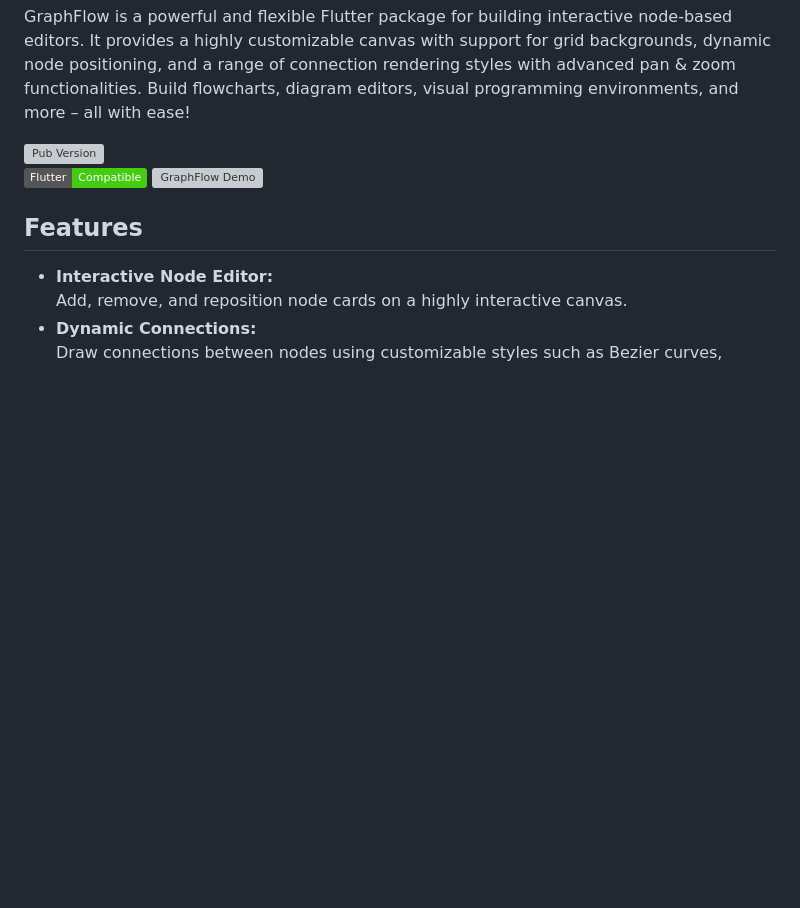
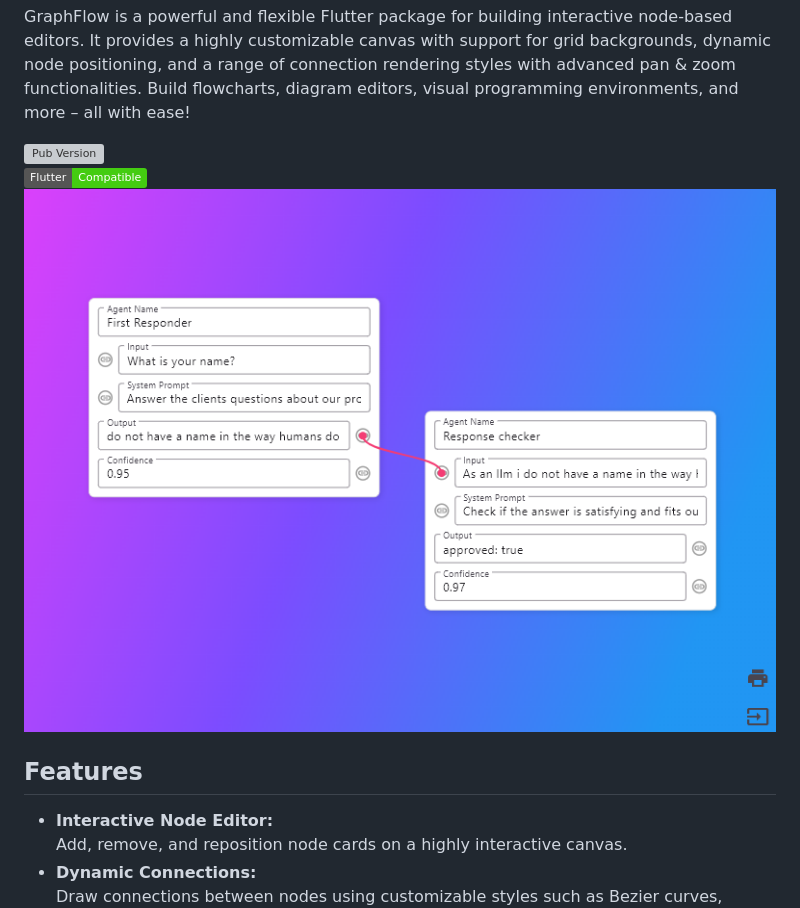
Before and after one commit to NoirsCodingCorner/graph_flow, a Markdown page: README.md, the part around one of its changes. GitHub-like rendering; badges without logos; blank space fills up the shorter version; grey boxes are pictures that could not be loaded.

```diff
--- a/README.md
+++ b/README.md
@@ -9,7 +9,7 @@ GraphFlow is a powerful and flexible Flutter package for building interactive no
 
 [![Pub Version](https://img.shields.io/pub/v/graph_flow)](https://pub.dev/packages/graph_flow)
 [![Flutter Platform](https://img.shields.io/badge/Flutter-Compatible-brightgreen.svg)](https://flutter.dev)
-![GraphFlow Demo](images/ui_testarea_2025-03-10_20-21-00.gif)
+![GraphFlow Demo](images/graph_flow_pretty.PNG)
 ## Features
 
 - **Interactive Node Editor:**
```
Also changed, not shown: other parts of README.md (+1 -1 lines).
